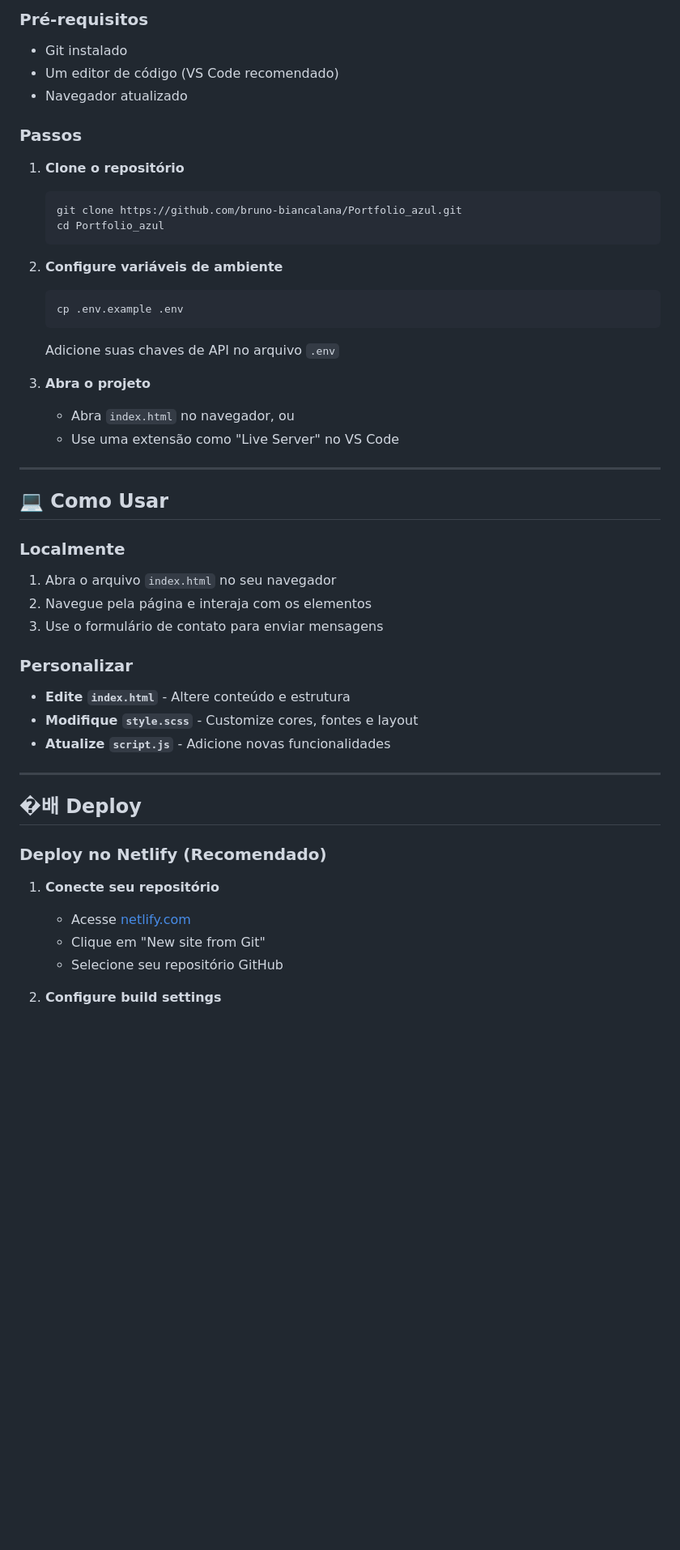
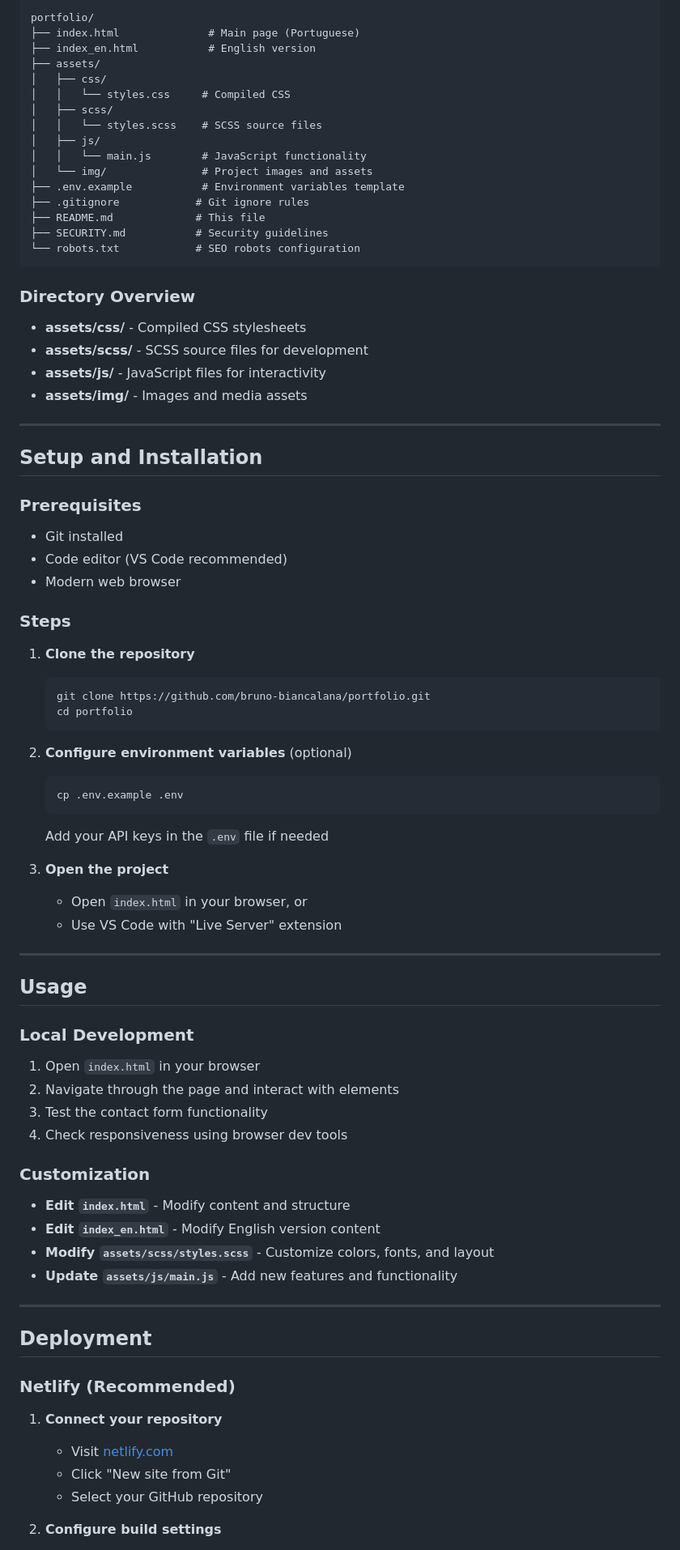
Before and after one commit to bruno-biancalana/Portfolio_azul, a Markdown page: README.md, the part around one of its changes. Shown at 81% size. Rendered like a GitHub page; blank space fills up the shorter version.

````diff
--- a/README.md
+++ b/README.md
@@ -66,53 +67,85 @@ Portfolio_azul/
 
-### Pré-requisitos
+```
+portfolio/
+├── index.html              # Main page (Portuguese)
+├── index_en.html           # English version
+├── assets/
+│   ├── css/
+│   │   └── styles.css     # Compiled CSS
+│   ├── scss/
+│   │   └── styles.scss    # SCSS source files
+│   ├── js/
+│   │   └── main.js        # JavaScript functionality
+│   └── img/               # Project images and assets
+├── .env.example           # Environment variables template
+├── .gitignore            # Git ignore rules
+├── README.md             # This file
+├── SECURITY.md           # Security guidelines
+└── robots.txt            # SEO robots configuration
+```
 
-- Git instalado
-- Um editor de código (VS Code recomendado)
-- Navegador atualizado
+### Directory Overview
 
-### Passos
+- **assets/css/** - Compiled CSS stylesheets
+- **assets/scss/** - SCSS source files for development
+- **assets/js/** - JavaScript files for interactivity
+- **assets/img/** - Images and media assets
 
-1. **Clone o repositório**
+---
+
+## Setup and Installation
+
+### Prerequisites
+
+- Git installed
+- Code editor (VS Code recommended)
+- Modern web browser
+
+### Steps
+
+1. **Clone the repository**
    ```bash
-   git clone https://github.com/bruno-biancalana/Portfolio_azul.git
-   cd Portfolio_azul
+   git clone https://github.com/bruno-biancalana/portfolio.git
+   cd portfolio
    ```
 
-2. **Configure variáveis de ambiente**
+2. **Configure environment variables** (optional)
    ```bash
    cp .env.example .env
    ```
-   Adicione suas chaves de API no arquivo `.env`
+   Add your API keys in the `.env` file if needed
 
-3. **Abra o projeto**
-   - Abra `index.html` no navegador, ou
-   - Use uma extensão como "Live Server" no VS Code
+3. **Open the project**
+   - Open `index.html` in your browser, or
+   - Use VS Code with "Live Server" extension
 
 ---
 
-## 💻 Como Usar
+## Usage
 
-### Localmente
+### Local Development
 
-1. Abra o arquivo `index.html` no seu navegador
-2. Navegue pela página e interaja com os elementos
-3. Use o formulário de contato para enviar mensagens
+1. Open `index.html` in your browser
+2. Navigate through the page and interact with elements
+3. Test the contact form functionality
+4. Check responsiveness using browser dev tools
 
-### Personalizar
+### Customization
 
-- **Edite `index.html`** - Altere conteúdo e estrutura
-- **Modifique `style.scss`** - Customize cores, fontes e layout
-- **Atualize `script.js`** - Adicione novas funcionalidades
+- **Edit `index.html`** - Modify content and structure
+- **Edit `index_en.html`** - Modify English version content
+- **Modify `assets/scss/styles.scss`** - Customize colors, fonts, and layout
+- **Update `assets/js/main.js`** - Add new features and functionality
 
 ---
 
-## �배 Deploy
+## Deployment
 
-### Deploy no Netlify (Recomendado)
+### Netlify (Recommended)
 
-1. **Conecte seu repositório**
-   - Acesse [netlify.com](https://netlify.com)
-   - Clique em "New site from Git"
-   - Selecione seu repositório GitHub
+1. **Connect your repository**
+   - Visit [netlify.com](https://netlify.com)
+   - Click "New site from Git"
+   - Select your GitHub repository
 
 2. **Configure build settings**
````
Also changed, not shown: other parts of README.md (+131 -116 lines).
